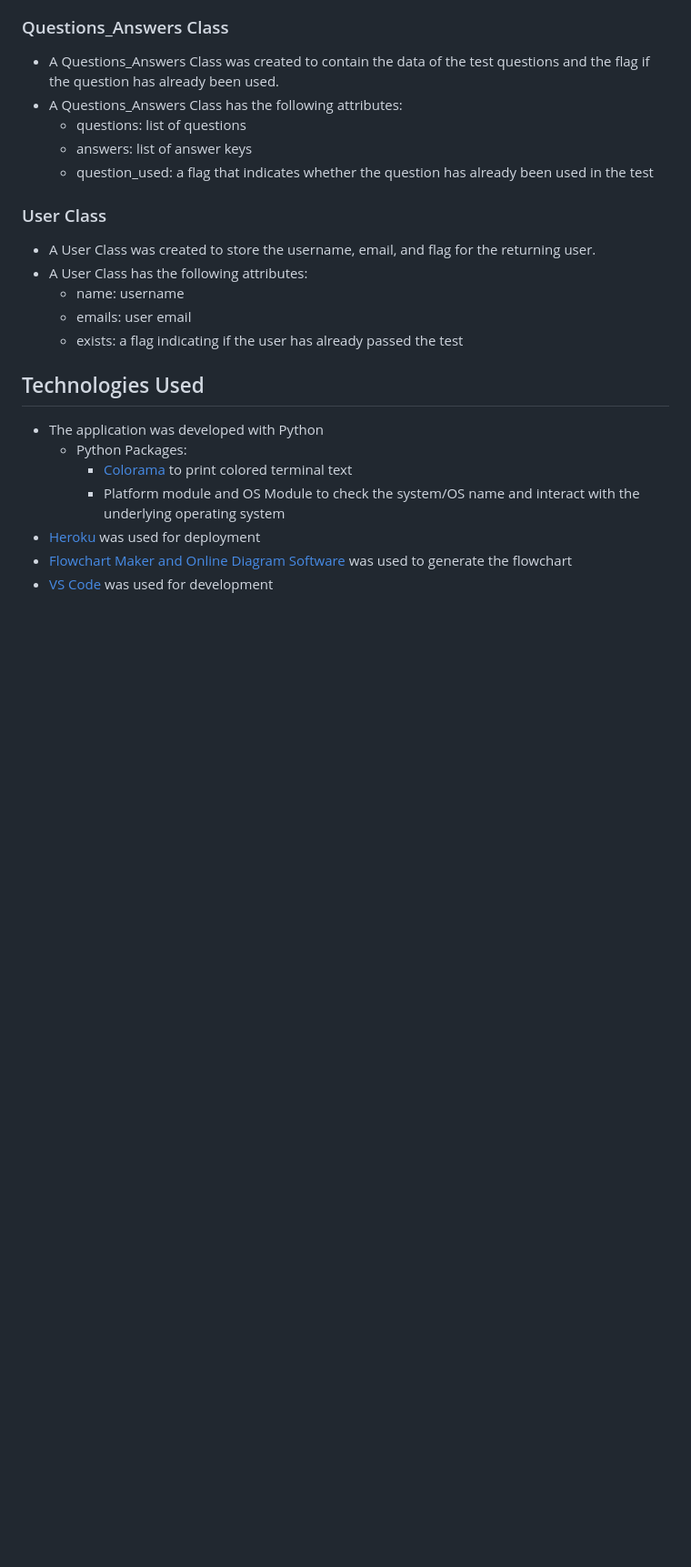
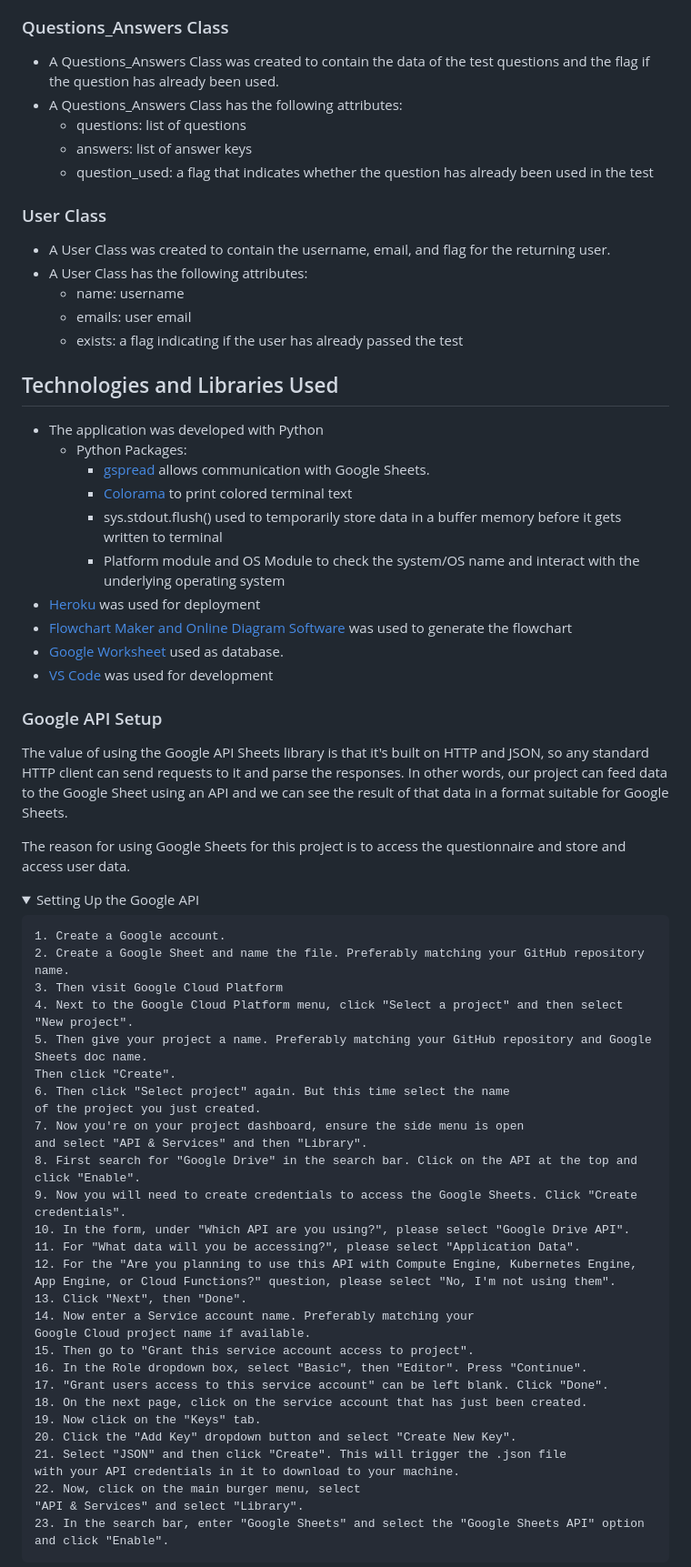
Before and after one commit to OlgaKuvs/extroversion_introversion_test, a Markdown page: README.md, the part around the change printed below. Shown: that part at 91% size. GitHub-like rendering; folded sections open; blank space fills up the shorter version.

```diff
--- a/README.md
+++ b/README.md
@@ -116,17 +122,61 @@ Each test table consists of questions and answer keys.
     - question_used: a flag that indicates whether the question has already been used in the test
 
 ### <div id="class2">User Class</div>
-- A User Class was created to store the username, email, and flag for the returning user.
+- A User Class was created to contain the username, email, and flag for the returning user.
 - A User Class has the following attributes:
     - name: username
     - emails: user email
     - exists: a flag indicating if the user has already passed the test
 
-## <div id="technologies">Technologies Used</div>
+## <div id="technologies">Technologies and Libraries Used</div>
 - The application was developed with Python
     - Python Packages:
+        - [gspread](https://docs.gspread.org/en/v5.9.0/) allows communication with Google Sheets.
         - [Colorama](https://pypi.org/project/colorama/) to print colored terminal text
+        - sys.stdout.flush() used to temporarily store data in a buffer memory before it gets written to terminal
         - Platform module and OS Module to check the system/OS name and interact with the underlying operating system
 - [Heroku](https://www.heroku.com/platform) was used for deployment
 - [Flowchart Maker and Online Diagram Software](https://app.diagrams.net/) was used to generate the flowchart
+- [Google Worksheet](https://www.google.co.uk/sheets/about/) used as database.
 - [VS Code](https://code.visualstudio.com/) was used for development
+
+### <div id="google">Google API Setup</div>
+The value of using the Google API Sheets library is that it's built on HTTP and JSON, so any standard HTTP client can send requests to it and parse the responses. In other words, our project can feed data to the Google Sheet using an API and we can see the result of that data in a format suitable for Google Sheets.
+
+The reason for using Google Sheets for this project is to access the questionnaire and store and access user data.
+
+<details>
+<summary>Setting Up the Google API</summary>
+
+    1. Create a Google account.
+    2. Create a Google Sheet and name the file. Preferably matching your GitHub repository name.
+    3. Then visit Google Cloud Platform
+    4. Next to the Google Cloud Platform menu, click "Select a project" and then select "New project".
+    5. Then give your project a name. Preferably matching your GitHub repository and Google Sheets doc name.
+    Then click "Create".
+    6. Then click "Select project" again. But this time select the name
+    of the project you just created.
+    7. Now you're on your project dashboard, ensure the side menu is open
+    and select "API & Services" and then "Library".
+    8. First search for "Google Drive" in the search bar. Click on the API at the top and click "Enable".
+    9. Now you will need to create credentials to access the Google Sheets. Click "Create credentials".
+    10. In the form, under "Which API are you using?", please select "Google Drive API".
+    11. For "What data will you be accessing?", please select "Application Data".
+    12. For the "Are you planning to use this API with Compute Engine, Kubernetes Engine,
+    App Engine, or Cloud Functions?" question, please select "No, I'm not using them".
+    13. Click "Next", then "Done".
+    14. Now enter a Service account name. Preferably matching your
+    Google Cloud project name if available.
+    15. Then go to "Grant this service account access to project".
+    16. In the Role dropdown box, select "Basic", then "Editor". Press "Continue".
+    17. "Grant users access to this service account" can be left blank. Click "Done".
+    18. On the next page, click on the service account that has just been created.
+    19. Now click on the "Keys" tab.
+    20. Click the "Add Key" dropdown button and select "Create New Key".
+    21. Select "JSON" and then click "Create". This will trigger the .json file
+    with your API credentials in it to download to your machine.
+    22. Now, click on the main burger menu, select
+    "API & Services" and select "Library".
+    23. In the search bar, enter "Google Sheets" and select the "Google Sheets API" option and click "Enable".
+</details>
+
```
Also changed, not shown: other parts of README.md (+28 -2 lines), documentation/screenshot.png.
